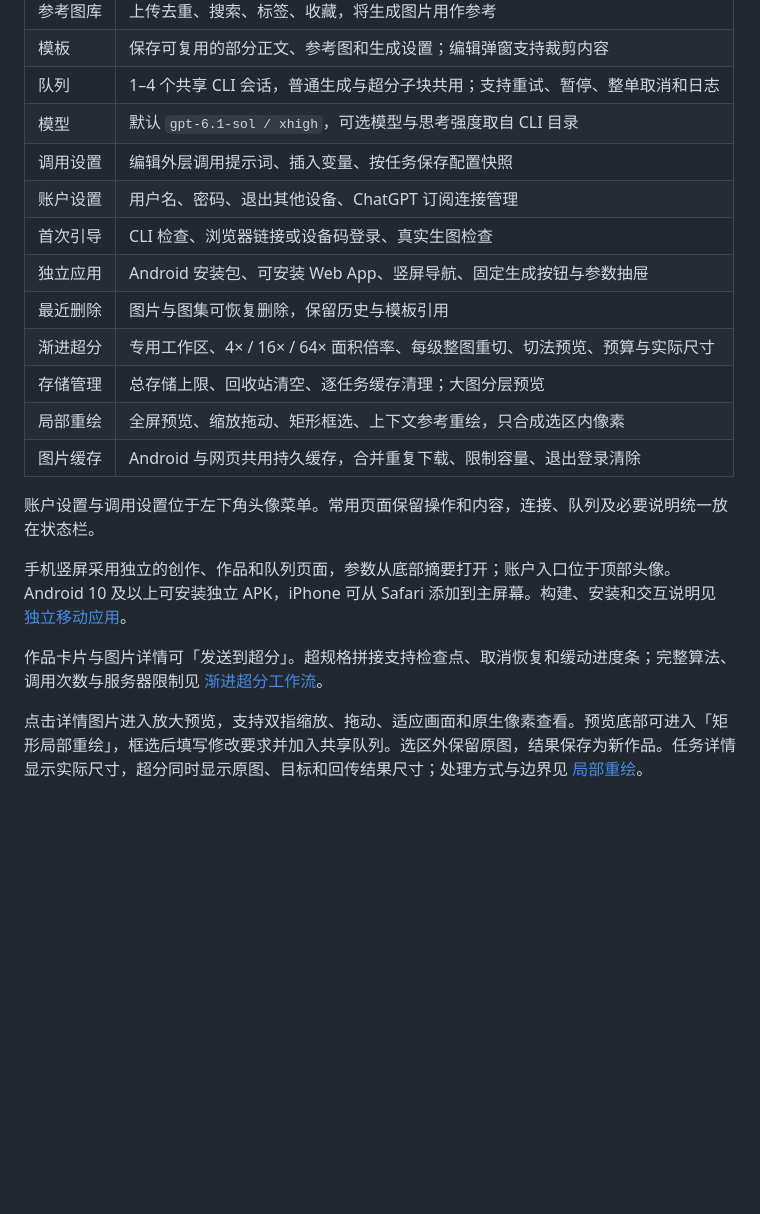
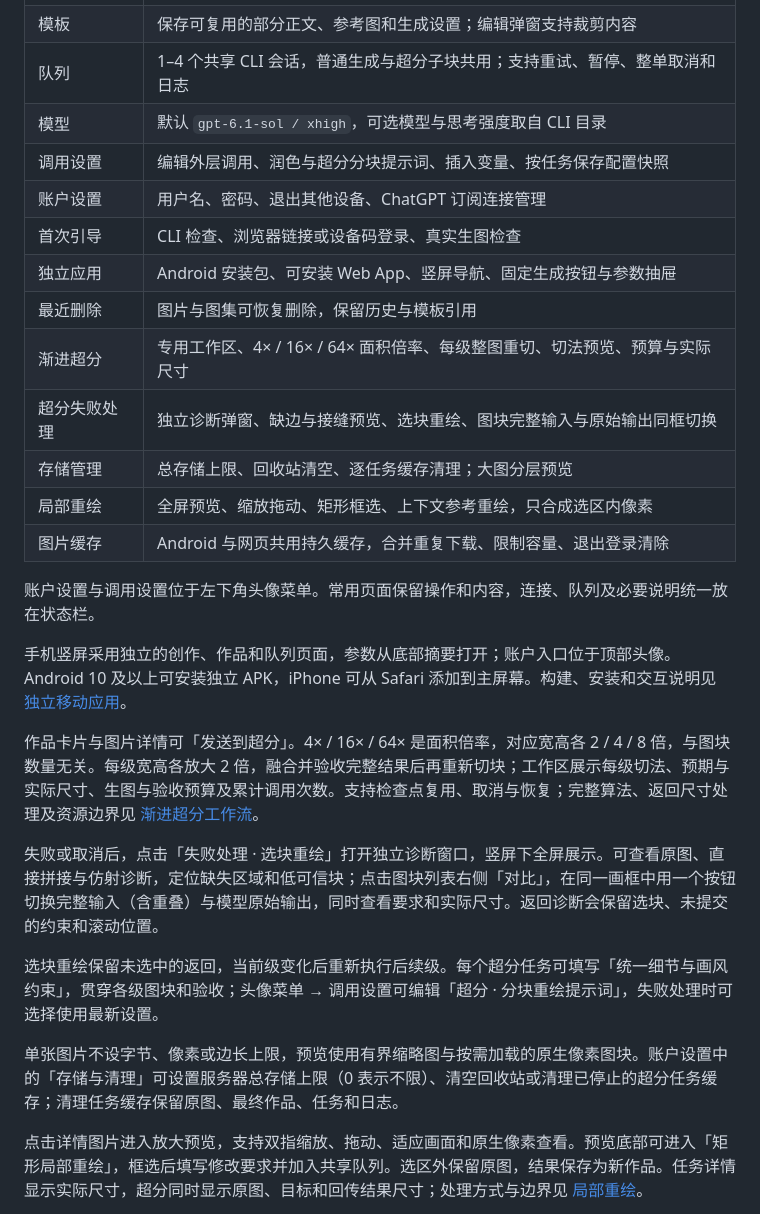
Before and after one commit to GYPp1us/codex-image-studio, a Markdown page: README.md, the part around one of its changes. GitHub-like rendering; blank space fills up the shorter version.

```diff
--- a/README.md
+++ b/README.md
@@ -16,12 +16,13 @@
 | 模板 | 保存可复用的部分正文、参考图和生成设置；编辑弹窗支持裁剪内容 |
 | 队列 | 1–4 个共享 CLI 会话，普通生成与超分子块共用；支持重试、暂停、整单取消和日志 |
 | 模型 | 默认 `gpt-6.1-sol / xhigh`，可选模型与思考强度取自 CLI 目录 |
-| 调用设置 | 编辑外层调用提示词、插入变量、按任务保存配置快照 |
+| 调用设置 | 编辑外层调用、润色与超分分块提示词、插入变量、按任务保存配置快照 |
 | 账户设置 | 用户名、密码、退出其他设备、ChatGPT 订阅连接管理 |
 | 首次引导 | CLI 检查、浏览器链接或设备码登录、真实生图检查 |
 | 独立应用 | Android 安装包、可安装 Web App、竖屏导航、固定生成按钮与参数抽屉 |
 | 最近删除 | 图片与图集可恢复删除，保留历史与模板引用 |
 | 渐进超分 | 专用工作区、4× / 16× / 64× 面积倍率、每级整图重切、切法预览、预算与实际尺寸 |
+| 超分失败处理 | 独立诊断弹窗、缺边与接缝预览、选块重绘、图块完整输入与原始输出同框切换 |
 | 存储管理 | 总存储上限、回收站清空、逐任务缓存清理；大图分层预览 |
 | 局部重绘 | 全屏预览、缩放拖动、矩形框选、上下文参考重绘，只合成选区内像素 |
 | 图片缓存 | Android 与网页共用持久缓存，合并重复下载、限制容量、退出登录清除 |
@@ -30,7 +31,13 @@
 
 手机竖屏采用独立的创作、作品和队列页面，参数从底部摘要打开；账户入口位于顶部头像。Android 10 及以上可安装独立 APK，iPhone 可从 Safari 添加到主屏幕。构建、安装和交互说明见 [独立移动应用](docs/MOBILE.md)。
 
-作品卡片与图片详情可「发送到超分」。超规格拼接支持检查点、取消恢复和缓动进度条；完整算法、调用次数与服务器限制见 [渐进超分工作流](docs/STITCHING.md)。
+作品卡片与图片详情可「发送到超分」。4× / 16× / 64× 是面积倍率，对应宽高各 2 / 4 / 8 倍，与图块数量无关。每级宽高各放大 2 倍，融合并验收完整结果后再重新切块；工作区展示每级切法、预期与实际尺寸、生图与验收预算及累计调用次数。支持检查点复用、取消与恢复；完整算法、返回尺寸处理及资源边界见 [渐进超分工作流](docs/STITCHING.md)。
+
+失败或取消后，点击「失败处理 · 选块重绘」打开独立诊断窗口，竖屏下全屏展示。可查看原图、直接拼接与仿射诊断，定位缺失区域和低可信块；点击图块列表右侧「对比」，在同一画框中用一个按钮切换完整输入（含重叠）与模型原始输出，同时查看要求和实际尺寸。返回诊断会保留选块、未提交的约束和滚动位置。
+
+选块重绘保留未选中的返回，当前级变化后重新执行后续级。每个超分任务可填写「统一细节与画风约束」，贯穿各级图块和验收；头像菜单 → 调用设置可编辑「超分 · 分块重绘提示词」，失败处理时可选择使用最新设置。
+
+单张图片不设字节、像素或边长上限，预览使用有界缩略图与按需加载的原生像素图块。账户设置中的「存储与清理」可设置服务器总存储上限（0 表示不限）、清空回收站或清理已停止的超分任务缓存；清理任务缓存保留原图、最终作品、任务和日志。
 
 点击详情图片进入放大预览，支持双指缩放、拖动、适应画面和原生像素查看。预览底部可进入「矩形局部重绘」，框选后填写修改要求并加入共享队列。选区外保留原图，结果保存为新作品。任务详情显示实际尺寸，超分同时显示原图、目标和回传结果尺寸；处理方式与边界见 [局部重绘](docs/LOCAL_EDIT.md)。
 
```
Also changed, not shown: other parts of README.md (+13 -3 lines).
